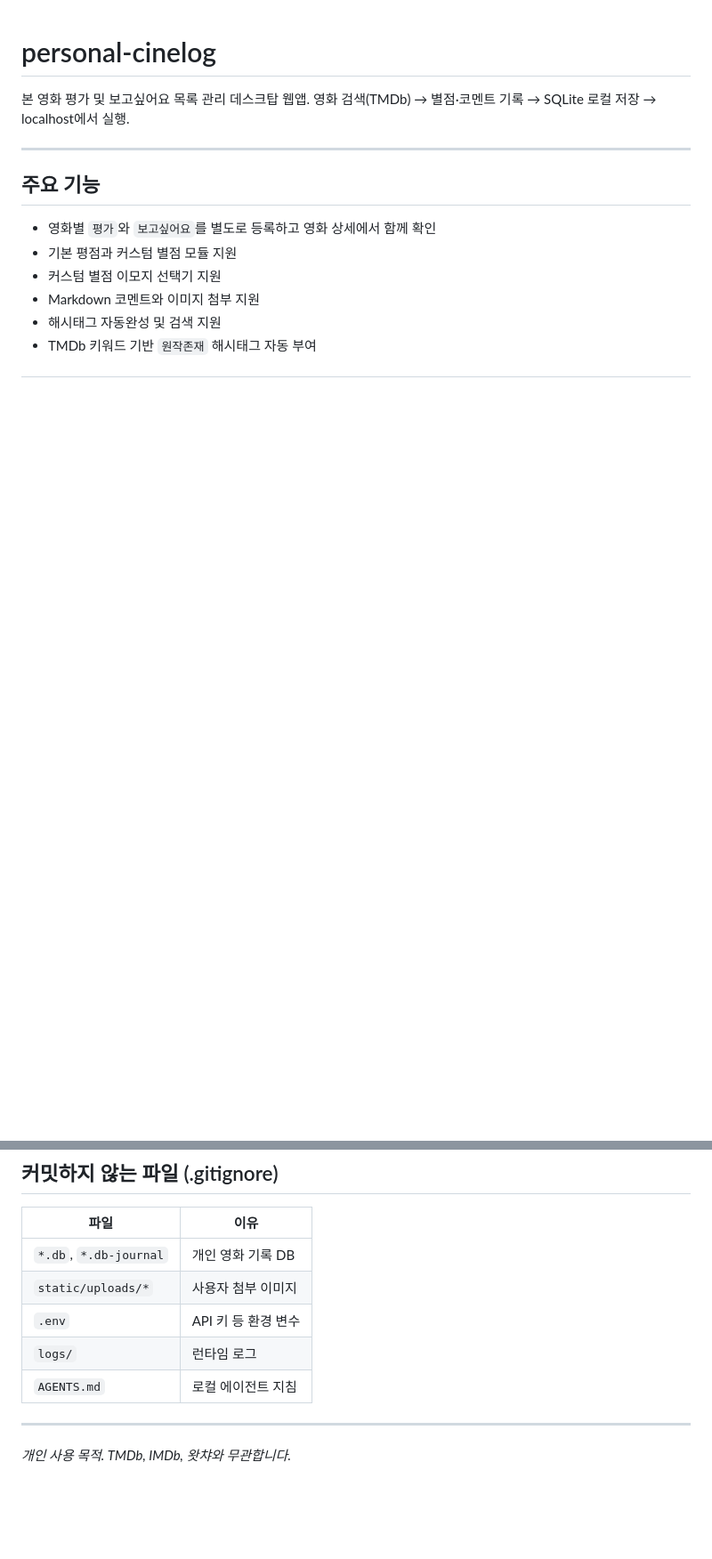
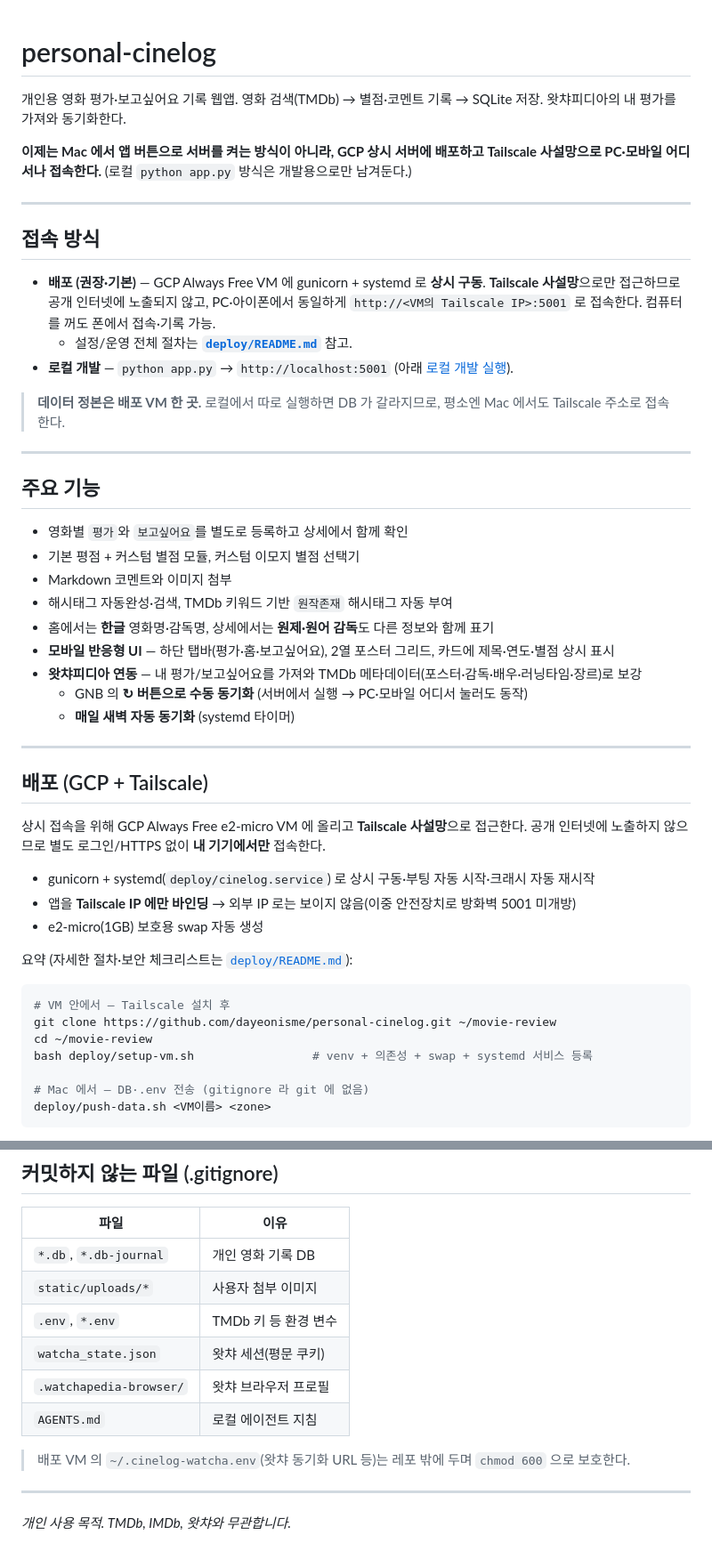
Before and after one commit to dayeonisme/personal-cinelog, a Markdown page: README.md, 2 parts joined by grey strips. Shown at 89% size. GitHub-like rendering; blank space fills up the shorter version.

````diff
--- a/README.md
+++ b/README.md
@@ -1,14 +1,54 @@
 # personal-cinelog
-본 영화 평가 및 보고싶어요 목록 관리 데스크탑 웹앱.
-영화 검색(TMDb) → 별점·코멘트 기록 → SQLite 로컬 저장 → localhost에서 실행.
+
+개인용 영화 평가·보고싶어요 기록 웹앱.
+영화 검색(TMDb) → 별점·코멘트 기록 → SQLite 저장. 왓챠피디아의 내 평가를 가져와 동기화한다.
+
+**이제는 Mac 에서 앱 버튼으로 서버를 켜는 방식이 아니라, GCP 상시 서버에 배포하고 Tailscale 사설망으로 PC·모바일 어디서나 접속한다.** (로컬 `python app.py` 방식은 개발용으로만 남겨둔다.)
+
+---
+
+## 접속 방식
+
+- **배포 (권장·기본)** — GCP Always Free VM 에 gunicorn + systemd 로 **상시 구동**. **Tailscale 사설망**으로만 접근하므로 공개 인터넷에 노출되지 않고, PC·아이폰에서 동일하게 `http://<VM의 Tailscale IP>:5001` 로 접속한다. 컴퓨터를 꺼도 폰에서 접속·기록 가능.
+  - 설정/운영 전체 절차는 **[`deploy/README.md`](deploy/README.md)** 참고.
+- **로컬 개발** — `python app.py` → `http://localhost:5001` (아래 [로컬 개발 실행](#로컬-개발-실행)).
+
+> **데이터 정본은 배포 VM 한 곳.** 로컬에서 따로 실행하면 DB 가 갈라지므로, 평소엔 Mac 에서도 Tailscale 주소로 접속한다.
 
 ---
 
 ## 주요 기능
 
-- 영화별 `평가`와 `보고싶어요`를 별도로 등록하고 영화 상세에서 함께 확인
-- 기본 평점과 커스텀 별점 모듈 지원
-- 커스텀 별점 이모지 선택기 지원
-- Markdown 코멘트와 이미지 첨부 지원
-- 해시태그 자동완성 및 검색 지원
-- TMDb 키워드 기반 `원작존재` 해시태그 자동 부여
+- 영화별 `평가`와 `보고싶어요`를 별도로 등록하고 상세에서 함께 확인
+- 기본 평점 + 커스텀 별점 모듈, 커스텀 이모지 별점 선택기
+- Markdown 코멘트와 이미지 첨부
+- 해시태그 자동완성·검색, TMDb 키워드 기반 `원작존재` 해시태그 자동 부여
+- 홈에서는 **한글** 영화명·감독명, 상세에서는 **원제·원어 감독**도 다른 정보와 함께 표기
+- **모바일 반응형 UI** — 하단 탭바(평가·홈·보고싶어요), 2열 포스터 그리드, 카드에 제목·연도·별점 상시 표시
+- **왓챠피디아 연동** — 내 평가/보고싶어요를 가져와 TMDb 메타데이터(포스터·감독·배우·러닝타임·장르)로 보강
+  - GNB 의 **↻ 버튼으로 수동 동기화** (서버에서 실행 → PC·모바일 어디서 눌러도 동작)
+  - **매일 새벽 자동 동기화** (systemd 타이머)
+
+---
+
+## 배포 (GCP + Tailscale)
+
+상시 접속을 위해 GCP Always Free e2-micro VM 에 올리고 **Tailscale 사설망**으로 접근한다.
+공개 인터넷에 노출하지 않으므로 별도 로그인/HTTPS 없이 **내 기기에서만** 접속한다.
+
+- gunicorn + systemd(`deploy/cinelog.service`) 로 상시 구동·부팅 자동 시작·크래시 자동 재시작
+- 앱을 **Tailscale IP 에만 바인딩** → 외부 IP 로는 보이지 않음(이중 안전장치로 방화벽 5001 미개방)
+- e2-micro(1GB) 보호용 swap 자동 생성
+
+요약 (자세한 절차·보안 체크리스트는 [`deploy/README.md`](deploy/README.md)):
+
+```bash
+# VM 안에서 — Tailscale 설치 후
+git clone https://github.com/dayeonisme/personal-cinelog.git ~/movie-review
+cd ~/movie-review
+bash deploy/setup-vm.sh                 # venv + 의존성 + swap + systemd 서비스 등록
+
+# Mac 에서 — DB·.env 전송 (gitignore 라 git 에 없음)
+deploy/push-data.sh <VM이름> <zone>
+```
+
@@ -189,9 +201,12 @@ Cinelog는 영화 검색과 표시를 위해 [The Movie Database (TMDB)](https:/
 |------|------|
 | `*.db`, `*.db-journal` | 개인 영화 기록 DB |
 | `static/uploads/*` | 사용자 첨부 이미지 |
-| `.env` | API 키 등 환경 변수 |
-| `logs/` | 런타임 로그 |
+| `.env`, `*.env` | TMDb 키 등 환경 변수 |
+| `watcha_state.json` | 왓챠 세션(평문 쿠키) |
+| `.watchapedia-browser/` | 왓챠 브라우저 프로필 |
 | `AGENTS.md` | 로컬 에이전트 지침 |
+
+> 배포 VM 의 `~/.cinelog-watcha.env`(왓챠 동기화 URL 등)는 레포 밖에 두며 `chmod 600` 으로 보호한다.
 
 ---
 
````
Also changed, not shown: other parts of README.md (+70 -98 lines).
